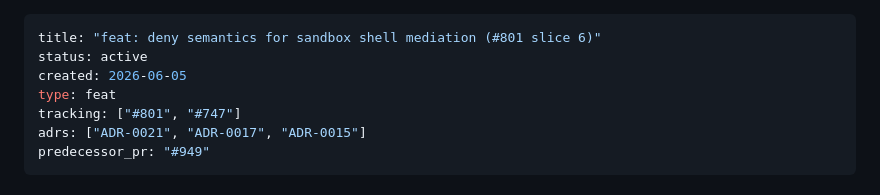
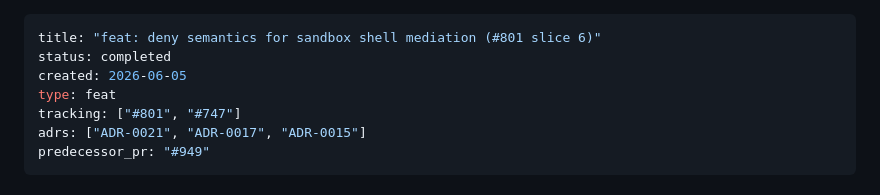
Before and after one commit to ALRubinger/aileron, a Markdown page: docs/plans/2026-06-05-001-feat-sandbox-shell-deny-plan.md, the part around the change. Rendered like a GitHub page.

Commit message:
docs(plans): mark slice 6 deny plan completed (#951)
Shipped via #950. Flips the plan frontmatter from `active` to
`completed` per the ce-work shipping workflow.

Co-authored-by: Claude Opus 4.7 (1M context) <noreply@anthropic.com>

```diff
--- a/docs/plans/2026-06-05-001-feat-sandbox-shell-deny-plan.md
+++ b/docs/plans/2026-06-05-001-feat-sandbox-shell-deny-plan.md
@@ -1,6 +1,6 @@
 ---
 title: "feat: deny semantics for sandbox shell mediation (#801 slice 6)"
-status: active
+status: completed
 created: 2026-06-05
 type: feat
 tracking: ["#801", "#747"]
```
